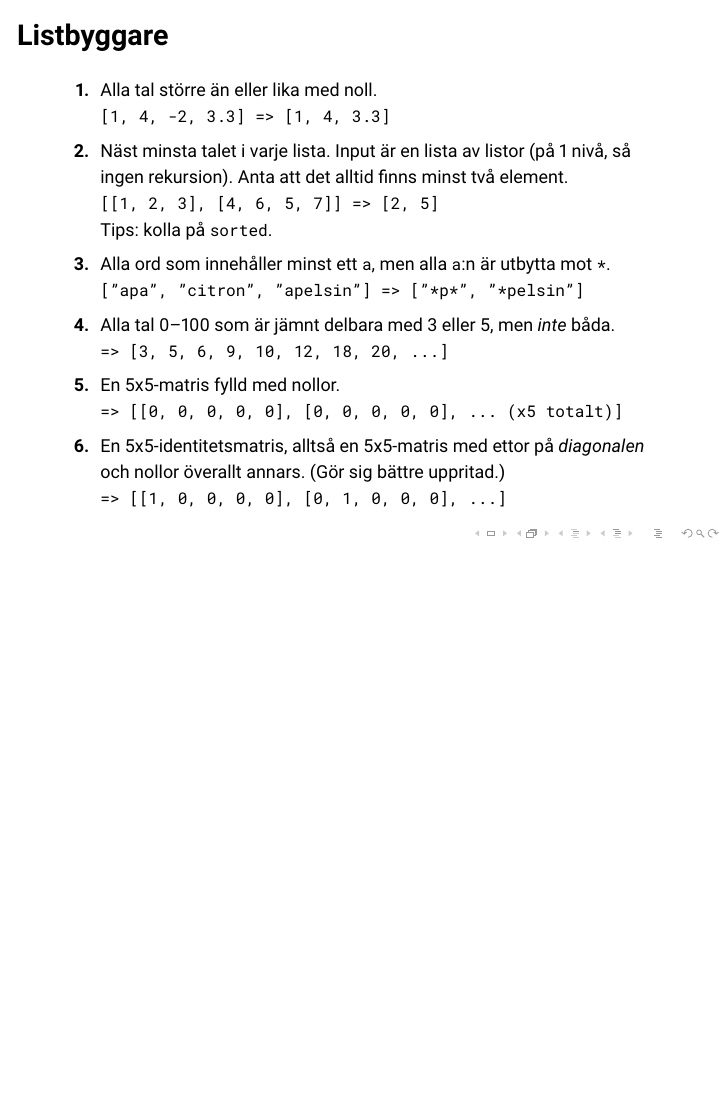
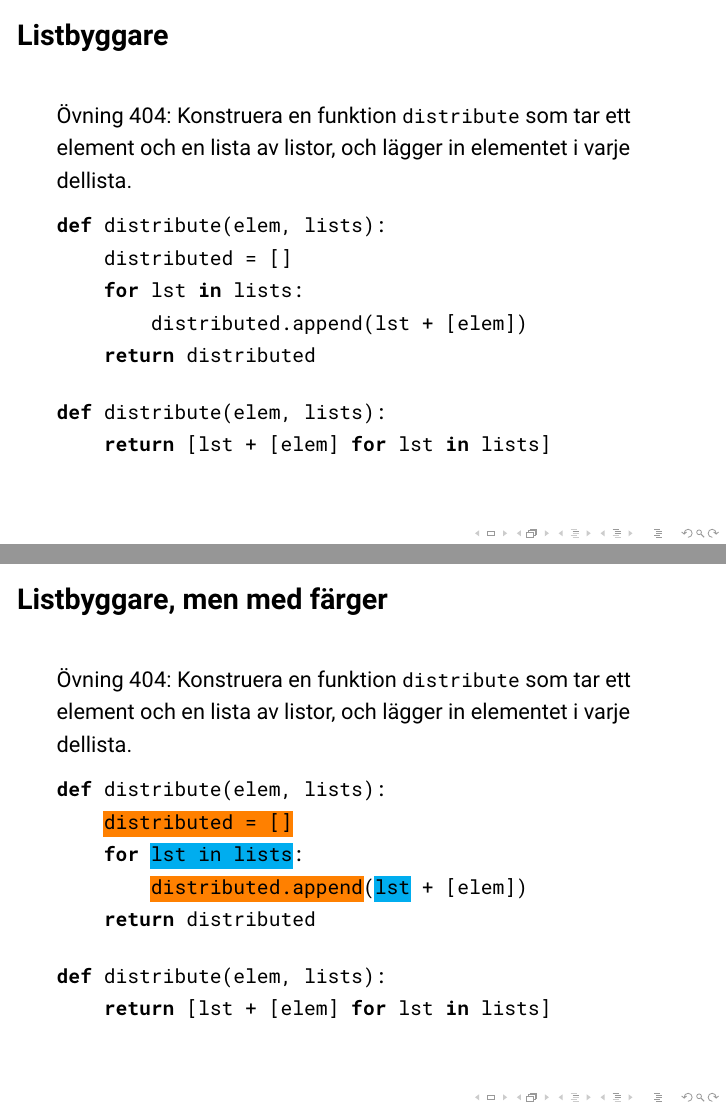
Before and after one commit to sornas/tdde23-seminars, LaTeX slides (sem04/main.tex, which reads sem04/listbyggare.tex): page 10 of 14 before the commit and pages 6 and 7 of 19 after it, the two joined at a grey line, the shorter picture padded with empty space. Compiled offline with pdfLaTeX.

Commit message:
listings, color and listbyggare walkthrough

```diff
--- /dev/null
+++ b/sem04/listbyggare.tex
@@ -0,0 +1,73 @@
+% fix for soul in beamer
+% https://tex.stackexchange.com/questions/41683/why-is-it-that-coloring-in-soul-in-beamer-is-not-visible
+\makeatletter
+\let\HL\hl
+\renewcommand\hl{%
+  \let\set@color\beamerorig@set@color
+  \let\reset@color\beamerorig@reset@color
+  \HL}
+\makeatother
+
+\makeatletter
+\let\UL\ul
+\renewcommand\ul{%
+  \let\set@color\beamerorig@set@color
+  \let\reset@color\beamerorig@reset@color
+  \UL}
+\makeatother
+
+\lstset{basicstyle=\ttfamily,language=python,escapeinside=||}
+
+\begin{frame}[fragile]{Listbyggare}
+
+  Övning 404: Konstruera en funktion \texttt{distribute} som tar ett element och
+  en lista av listor, och lägger in elementet i varje dellista.
+
+  \pause{}
+
+  \begin{lstlisting}
+def distribute(elem, lists):
+    distributed = []
+    for lst in lists:
+        distributed.append(lst + [elem])
+    return distributed
+  \end{lstlisting}
+
+  \pause{}
+
+  \begin{lstlisting}
+def distribute(elem, lists):
+    return [lst + [elem] for lst in lists]
+  \end{lstlisting}
+
+\end{frame}
+
+\begin{frame}[fragile]{Listbyggare, men med färger}
+
+  Övning 404: Konstruera en funktion \texttt{distribute} som tar ett element och
+  en lista av listor, och lägger in elementet i varje dellista.
+
+  \begin{lstlisting}
+def distribute(elem, lists):
+    |\sethlcolor{orange}\hl{distributed = []}|
+    for |\sethlcolor{cyan}\hl{lst in lists}|:
+        |\sethlcolor{orange}\hl{distributed.append}|(|\sethlcolor{cyan}\hl{lst}| + [elem])
+    return distributed
+  \end{lstlisting}
+
+  \begin{lstlisting}
+def distribute(elem, lists):
+    return [lst + [elem] for lst in lists]
+  \end{lstlisting}
+
+\end{frame}
+
+\begin{frame}[fragile]{Listbyggare, men med färger}
+
+  Övning 404: Konstruera en funktion \texttt{distribute} som tar ett element och
+  en lista av listor, och lägger in elementet i varje dellista.
+
+  \begin{lstlisting}
+def distribute(elem, lists):
+    distributed = []
+    |\sethlcolor{cyan}\hl{for lst in lists}|:
@@ -0,0 +79 @@
+def distribute(elem, lists):
--- a/sem04/main.tex
+++ b/sem04/main.tex
@@ -11,10 +11,18 @@
 \usepackage[T1]{fontenc}
 
 \usepackage{booktabs}
+\usepackage{color}
 \usepackage{icomma} % smart ',' in math mode
-\usepackage{minted} % code with syntax highlighting
+\usepackage{soul} % highlight and underline (etc)
 \usepackage[normalem]{ulem} % strikethrought
 \usepackage{url}
+
+\usepackage{listings} % code listings
+
+\usepackage{tikz}
+\usetikzlibrary{tikzmark}
+
+\setul{0.5ex}{0.3ex}
 
 \title{Seminarium 04}
 \subtitle{Experimentering}
```
Also changed, not shown: sem04/listbyggare.tex (9 more changed lines), sem04/main.tex (6 more changed lines).
